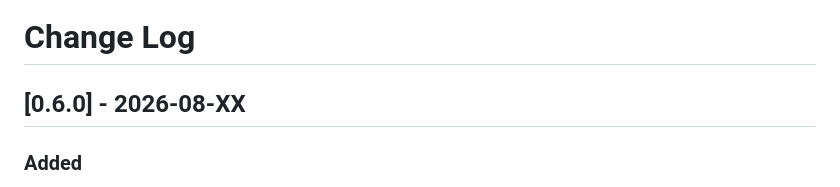
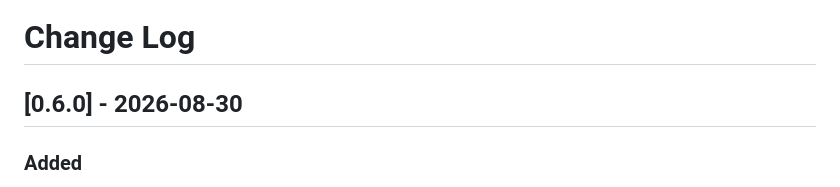
Before and after one commit to watagashi-dev/vs-journal, a Markdown page: CHANGELOG.md, the part around the change. Rendered like a GitHub page.

Commit message:
chore(release): prepare v0.6.0

```diff
--- a/CHANGELOG.md
+++ b/CHANGELOG.md
@@ -1,6 +1,6 @@
 # Change Log
 
-## [0.6.0] - 2026-08-XX
+## [0.6.0] - 2026-08-30
 
 ### Added
 
```
